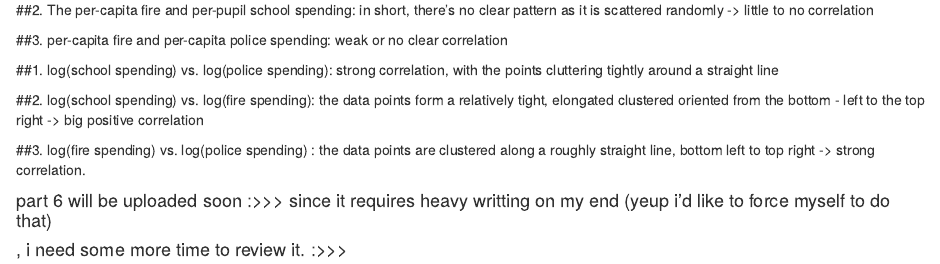
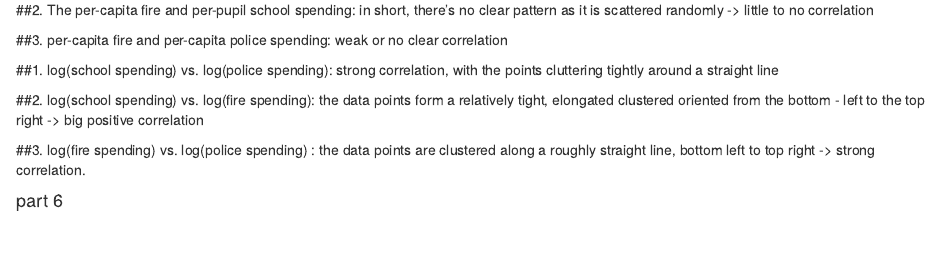
Before and after one commit to tpanh175/county-spending-and-crime-analysis, an R Markdown document (county-spending-and-crime-analysis.Rmd): the page in a window 1100 px wide, from 6400 px down. Rendered offline with R 4.5, knitr and Pandoc, with nearby package versions; some code elsewhere in the file could not run offline.

Commit message:
Update part 6 heading in analysis document
Removed placeholder text for part 6 and simplified the section heading.

````diff
--- a/county-spending-and-crime-analysis.Rmd
+++ b/county-spending-and-crime-analysis.Rmd
@@ -229,9 +229,7 @@ plot(data1$log_fire, data1$log_police,)
 
 ##3. log(fire spending) vs. log(police spending) : the data points are clustered along a roughly straight line, bottom left to top right -\> strong correlation.
 
-#### part 6 will be uploaded soon :\>\>\> since it requires heavy writting on my end (yeup i'd like to force myself to do that)
-
-#### , i need some more time to review it. :\>\>\>
+#### part 6
 
 ```{r setup, include=FALSE}
 knitr::opts_chunk$set(echo = TRUE)
````
